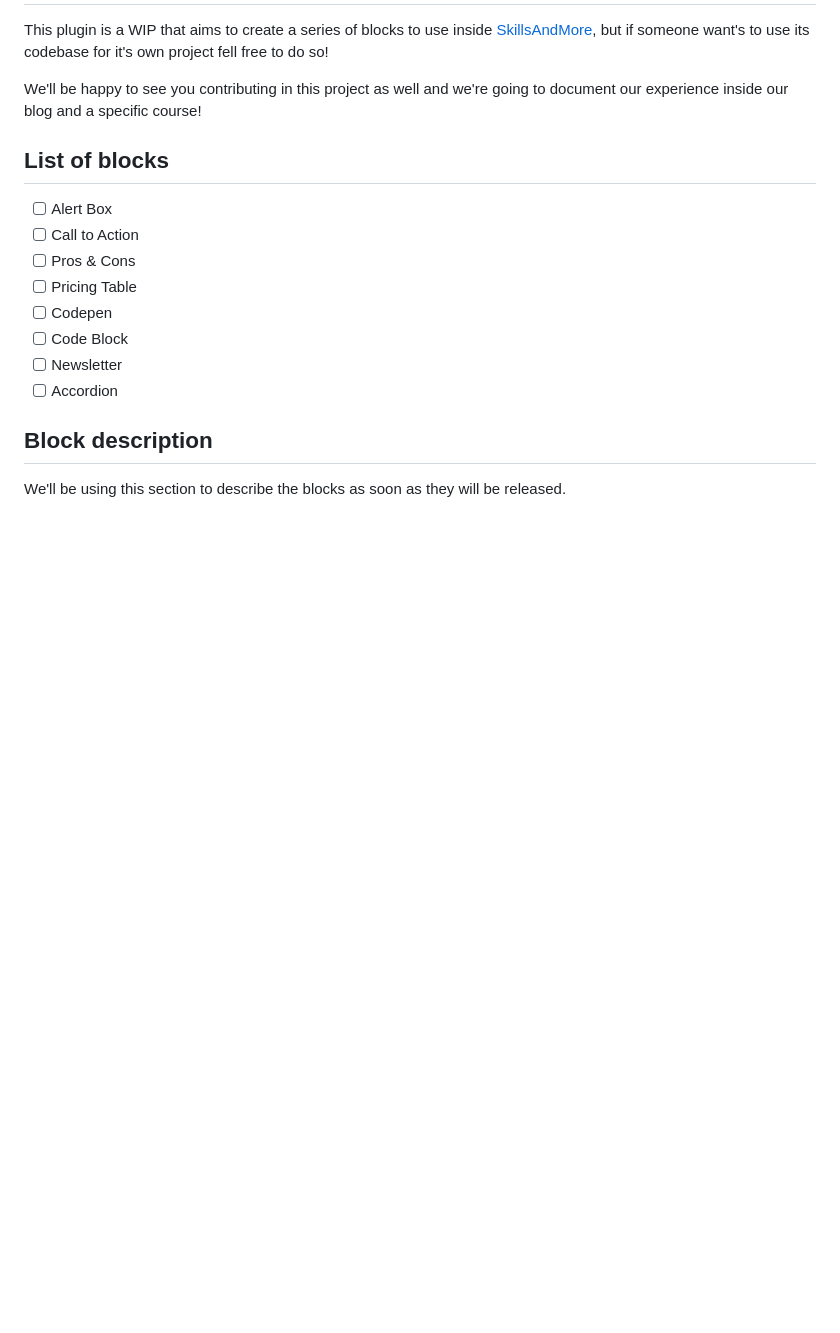
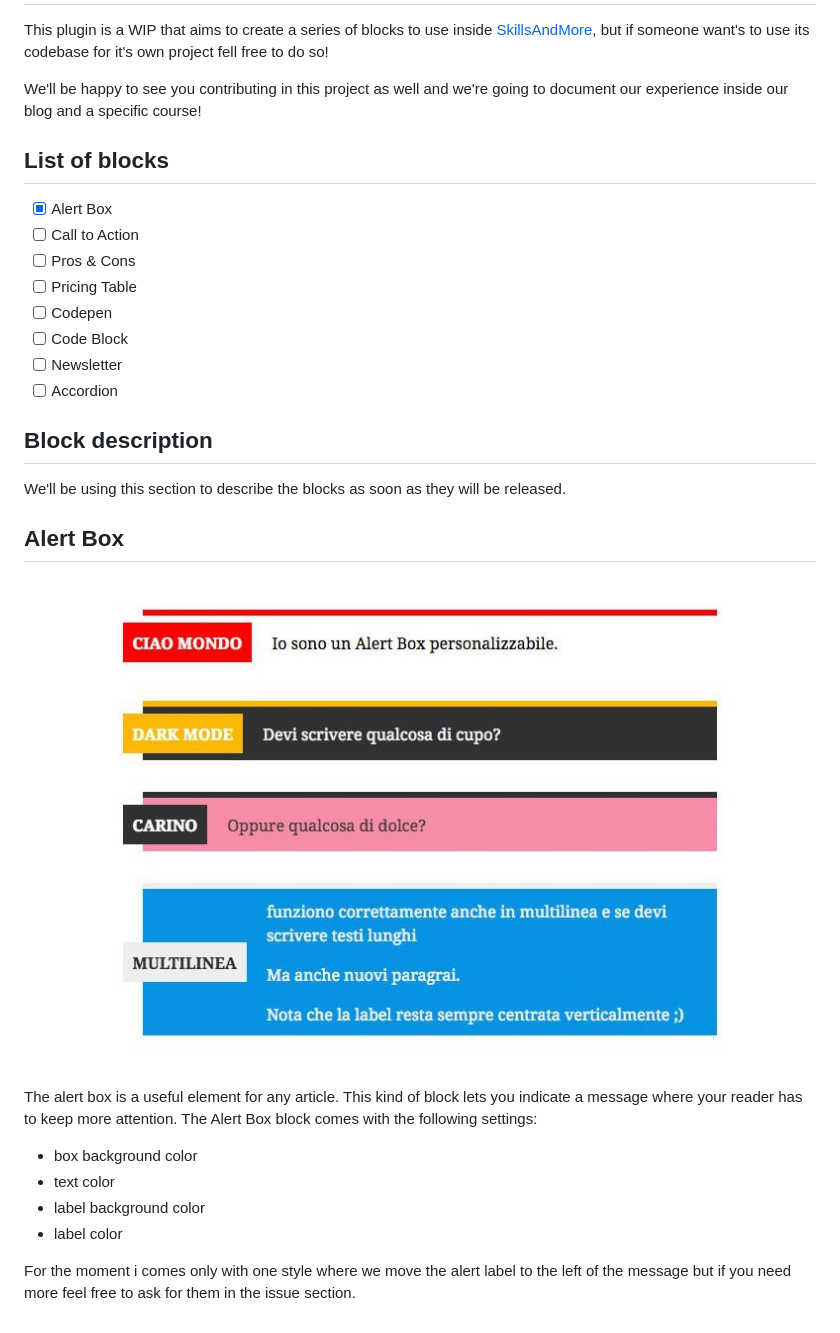
Before and after one commit to skillsAndMore/sam-gutenberg, a Markdown page: README.md, the part around the change. Drawn GitHub-style; pictures changed too: images/repository/alert-box-block.jpg (added); blank space fills up the shorter version.

```diff
--- a/README.md
+++ b/README.md
@@ -5,7 +5,7 @@ This plugin is a WIP that aims to create a series of blocks to use inside [Skill
 We'll be happy to see you contributing in this project as well and we're going to document our experience inside our blog and a specific course!
 
 ## List of blocks
-- [ ] Alert Box
+- [x] Alert Box
 - [ ] Call to Action
 - [ ] Pros & Cons
 - [ ] Pricing Table
@@ -17,3 +17,15 @@ We'll be happy to see you contributing in this project as well and we're going t
 ## Block description
 
 We'll be using this section to describe the blocks as soon as they will be released.
+
+## Alert Box
+
+![Alert Box](images/repository/alert-box-block.jpg)
+
+The alert box is a useful element for any article. This kind of block lets you indicate a message where your reader has to keep more attention. The Alert Box block comes with the following settings:
+* box background color
+* text color
+* label background color
+* label color
+
+For the moment i comes only with one style where we move the alert label to the left of the message but if you need more feel free to ask for them in the issue section.
```
Also changed, not shown: 7 other files.
